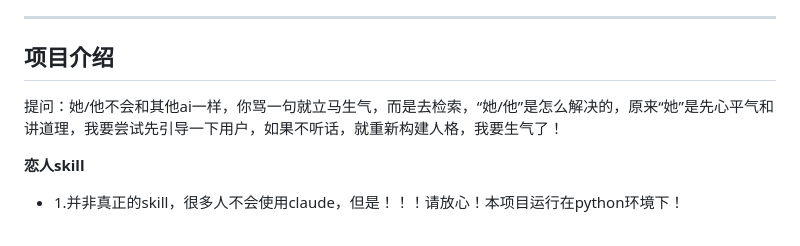
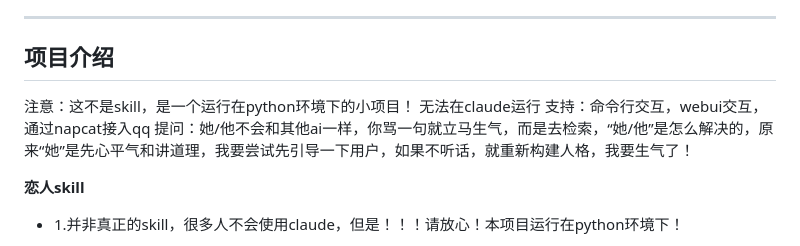
Before and after one commit to WangYi82909/chat-skill, a Markdown page: README.md, the part around the change. Drawn GitHub-style.

```diff
--- a/README.md
+++ b/README.md
@@ -16,6 +16,10 @@
 
 ---
 ## 项目介绍
+
+注意：这不是skill，是一个运行在python环境下的小项目！
+无法在claude运行
+支持：命令行交互，webui交互，通过napcat接入qq
 提问：她/他不会和其他ai一样，你骂一句就立马生气，而是去检索，“她/他”是怎么解决的，原来“她”是先心平气和讲道理，我要尝试先引导一下用户，如果不听话，就重新构建人格，我要生气了！
 
 **恋人skill**
```
